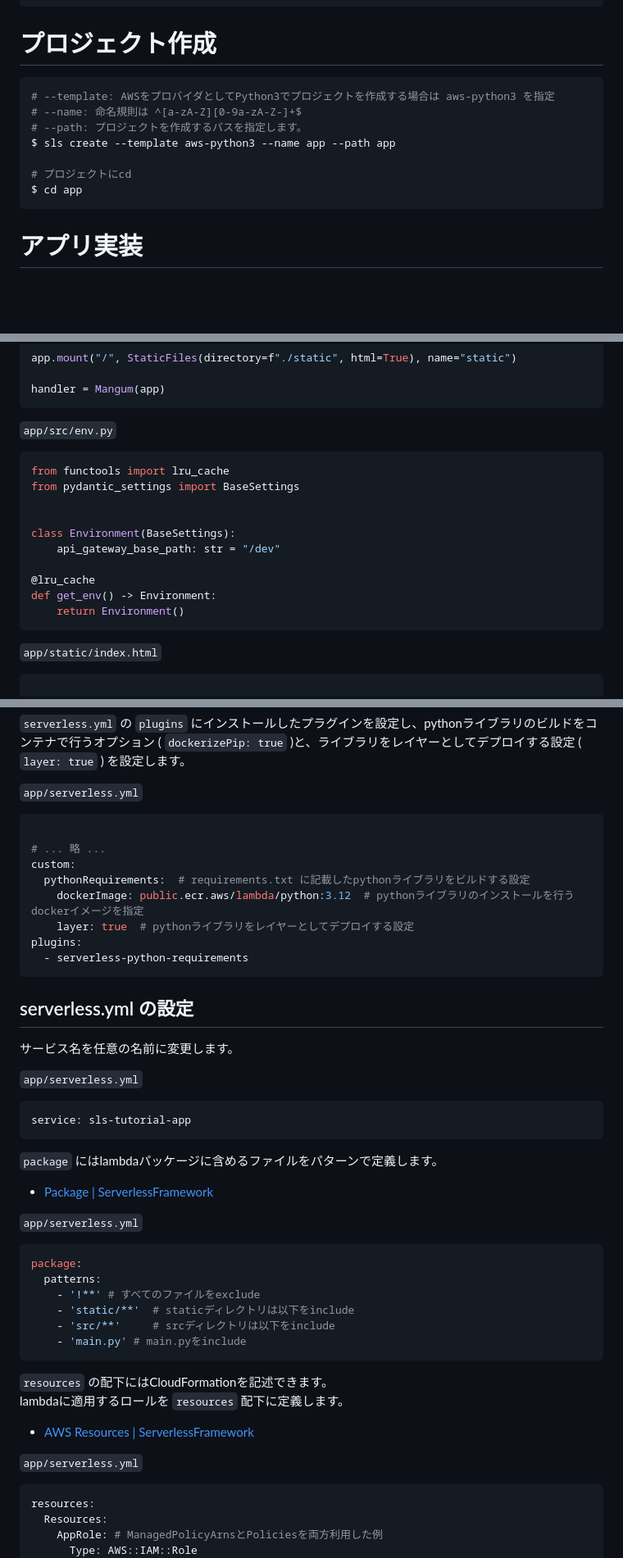
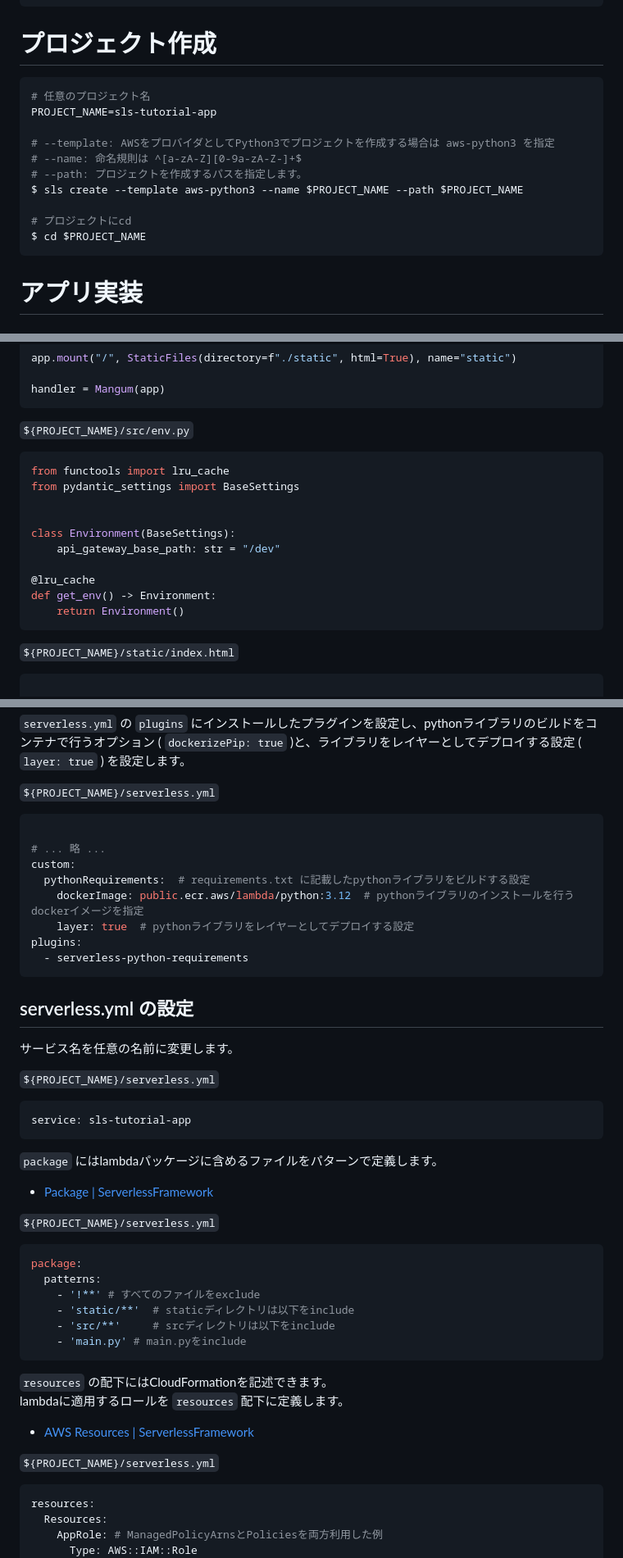
Before and after one commit to ng3rdstmadgke/sls-tutorial, a Markdown page: README.md, 3 parts joined by grey strips. Shown at 82% size. Rendered like a GitHub page; blank space fills up the shorter version.

Commit message:
些細な修正

````diff
--- a/README.md
+++ b/README.md
@@ -28,13 +28,16 @@ SDK: 4.5.1
 # プロジェクト作成
 
 ```bash
+# 任意のプロジェクト名
+PROJECT_NAME=sls-tutorial-app
+
 # --template: AWSをプロバイダとしてPython3でプロジェクトを作成する場合は aws-python3 を指定
 # --name: 命名規則は ^[a-zA-Z][0-9a-zA-Z-]+$
 # --path: プロジェクトを作成するパスを指定します。
-$ sls create --template aws-python3 --name app --path app
+$ sls create --template aws-python3 --name $PROJECT_NAME --path $PROJECT_NAME
 
 # プロジェクトにcd
-$ cd app
+$ cd $PROJECT_NAME
 ```
 
 # アプリ実装
@@ -93,7 +96,7 @@ app.mount("/", StaticFiles(directory=f"./static", html=True), name="static")
 handler = Mangum(app)
 ```
 
-`app/src/env.py`
+`${PROJECT_NAME}/src/env.py`
 
 ```py
 from functools import lru_cache
@@ -108,7 +111,7 @@ def get_env() -> Environment:
     return Environment()
 ```
 
-`app/static/index.html`
+`${PROJECT_NAME}/static/index.html`
 
 ```html
 
@@ -152,7 +155,7 @@ $ sls plugin install -n serverless-python-requirements
 
 `serverless.yml` の `plugins` にインストールしたプラグインを設定し、pythonライブラリのビルドをコンテナで行うオプション ( `dockerizePip: true` )と、ライブラリをレイヤーとしてデプロイする設定 ( `layer: true` ) を設定します。
 
-`app/serverless.yml`
+`${PROJECT_NAME}/serverless.yml`
 
 ```yml
 
@@ -169,7 +172,7 @@ plugins:
 
 サービス名を任意の名前に変更します。
 
-`app/serverless.yml`
+`${PROJECT_NAME}/serverless.yml`
 
 ```yml
 service: sls-tutorial-app
@@ -180,7 +183,7 @@ service: sls-tutorial-app
 
 - [Package | ServerlessFramework](https://www.serverless.com/framework/docs/providers/aws/guide/serverless.yml#package)
 
-`app/serverless.yml`
+`${PROJECT_NAME}/serverless.yml`
 
 ```yml
 package:
@@ -197,7 +200,7 @@ lambdaに適用するロールを `resources` 配下に定義します。
 - [AWS Resources | ServerlessFramework](https://www.serverless.com/framework/docs/providers/aws/guide/serverless.yml#aws-resources)
 
 
-`app/serverless.yml`
+`${PROJECT_NAME}/serverless.yml`
 
 ```yml
 resources:
````
Also changed, not shown: other parts of README.md (+3 -3 lines).
